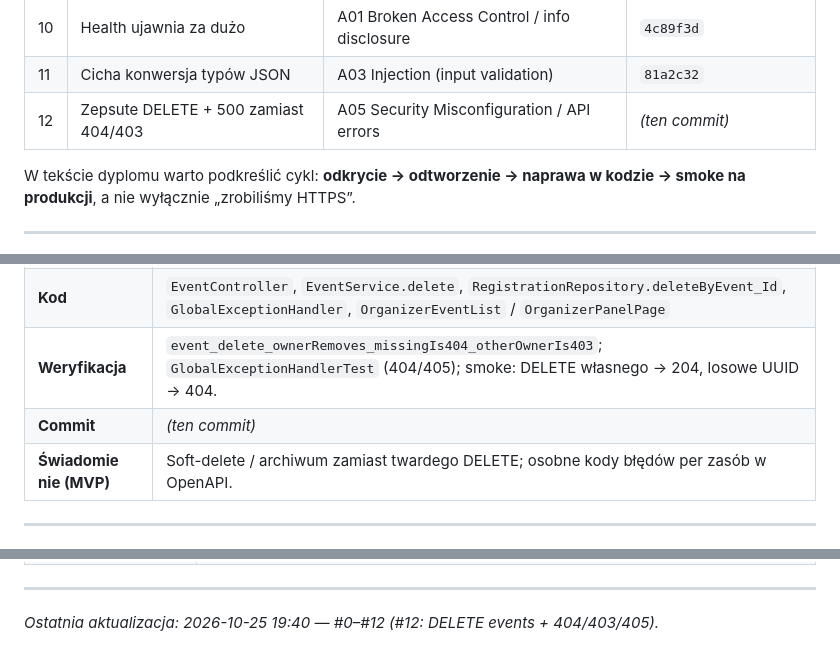
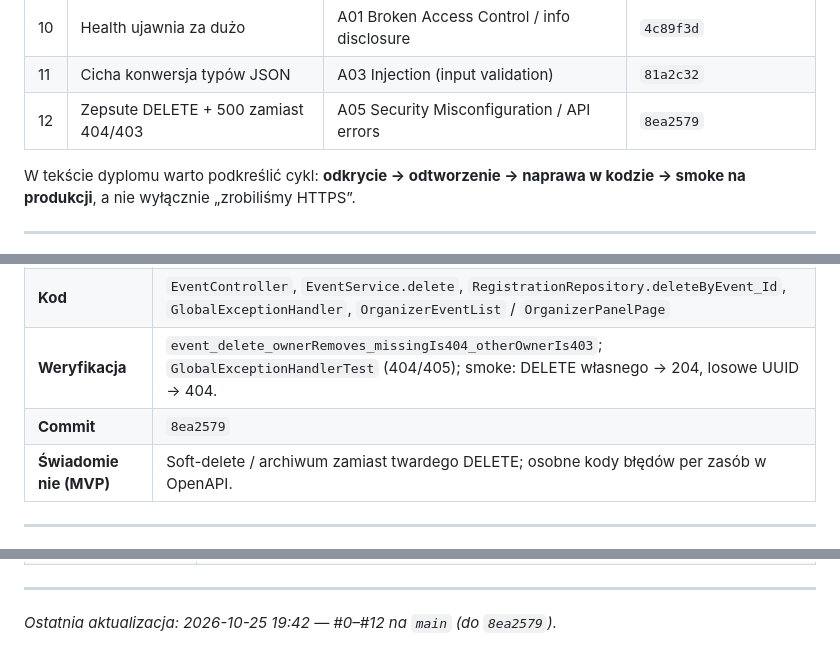
Before and after one commit to Gucio-009/RacePortal, a Markdown page: docs/cybersecurity-pentest.md, 3 parts joined by grey strips. GitHub-like rendering.

Commit message:
Cite the event DELETE fix commit in the pentest write-up.
Co-authored-by: Cursor <cursoragent@cursor.com>

```diff
--- a/docs/cybersecurity-pentest.md
+++ b/docs/cybersecurity-pentest.md
@@ -61,7 +61,7 @@ Przydatne przy cytowaniu standardów w pracy (bez twierdzenia, że „jesteśmy
 | 9 | Refresh bez rotacji / reuse | A07 Authentication (session fixation) | `593f866` (+ testy `a6995fc`) |
 | 10 | Health ujawnia za dużo | A01 Broken Access Control / info disclosure | `4c89f3d` |
 | 11 | Cicha konwersja typów JSON | A03 Injection (input validation) | `81a2c32` |
-| 12 | Zepsute DELETE + 500 zamiast 404/403 | A05 Security Misconfiguration / API errors | *(ten commit)* |
+| 12 | Zepsute DELETE + 500 zamiast 404/403 | A05 Security Misconfiguration / API errors | `8ea2579` |
 
 W tekście dyplomu warto podkreślić cykl: **odkrycie → odtworzenie → naprawa w kodzie → smoke na produkcji**, a nie wyłącznie „zrobiliśmy HTTPS”.
 
@@ -288,7 +288,7 @@ W tekście dyplomu warto podkreślić cykl: **odkrycie → odtworzenie → napra
 | **Remedacja** | `DELETE /api/events/{id}` (ORGANIZER właściciel / ADMIN): kasuje zgłoszenia, potem event → **204**. Brak rekordu → **404**, cudze → **403**. Handler: `NoResourceFoundException` → 404, `HttpRequestMethodNotSupportedException` → 405 (nie 500). Przycisk **Usuń** w panelu organizatora. |
 | **Kod** | `EventController`, `EventService.delete`, `RegistrationRepository.deleteByEvent_Id`, `GlobalExceptionHandler`, `OrganizerEventList` / `OrganizerPanelPage` |
 | **Weryfikacja** | `event_delete_ownerRemoves_missingIs404_otherOwnerIs403`; `GlobalExceptionHandlerTest` (404/405); smoke: DELETE własnego → 204, losowe UUID → 404. |
-| **Commit** | *(ten commit)* |
+| **Commit** | `8ea2579` |
 | **Świadomie nie (MVP)** | Soft-delete / archiwum zamiast twardego DELETE; osobne kody błędów per zasób w OpenAPI. |
 
 ---
@@ -389,4 +389,4 @@ curl -sS -o /dev/null -w "%{http_code}\n" -X POST https://raceportal.pl/api/auth
 
 ---
 
-*Ostatnia aktualizacja: 2026-10-25 19:40 — #0–#12 (#12: DELETE events + 404/403/405).*
+*Ostatnia aktualizacja: 2026-10-25 19:42 — #0–#12 na `main` (do `8ea2579`).*
```
